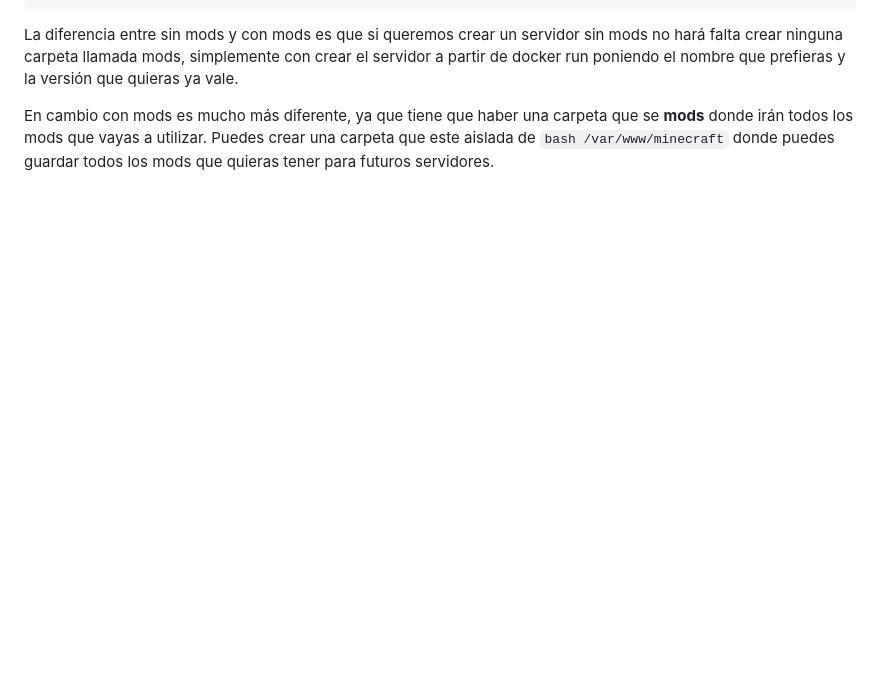
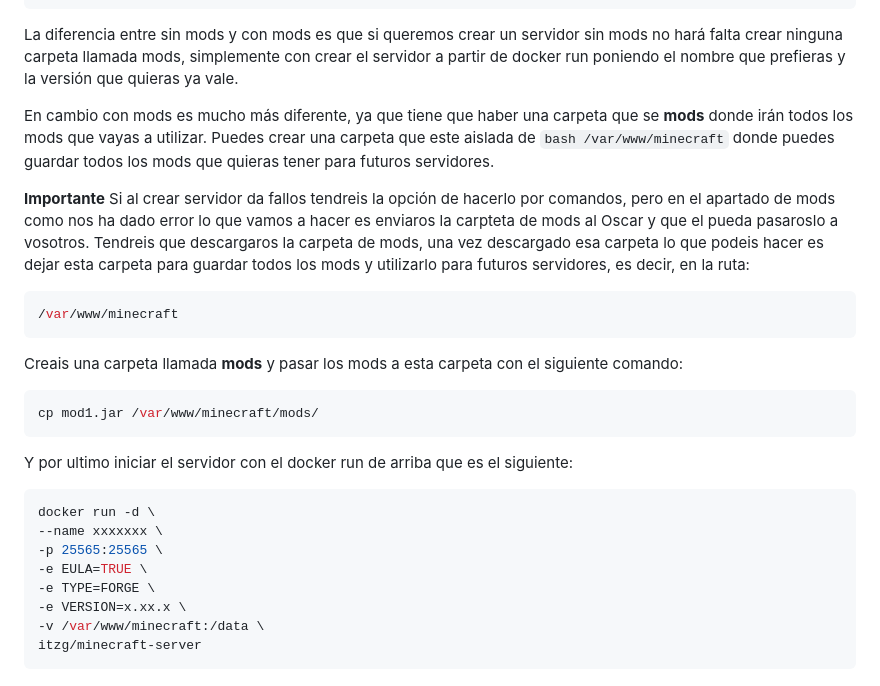
Before and after one commit to Rubentub/Proyectofinal, a Markdown page: README.md, the part around one of its changes. Drawn GitHub-style; blank space fills up the shorter version.

````diff
--- a/README.md
+++ b/README.md
@@ -164,3 +166,24 @@ itzg/minecraft-server
 La diferencia entre sin mods y con mods es que si queremos crear un servidor sin mods no hará falta crear ninguna carpeta llamada mods, simplemente con crear el servidor a partir de docker run poniendo el nombre que prefieras y la versión que quieras ya vale.
 
 En cambio con mods es mucho más diferente, ya que tiene que haber una carpeta que se **mods** donde irán todos los mods que vayas a utilizar. Puedes crear una carpeta que este aislada de ```bash /var/www/minecraft``` donde puedes guardar todos los mods que quieras tener para futuros servidores.
+
+**Importante**
+Si al crear servidor da fallos tendreis la opción de hacerlo por comandos, pero en el apartado de mods como nos ha dado error lo que vamos a hacer es enviaros la carpteta de mods al Oscar y que el pueda pasaroslo a vosotros. Tendreis que descargaros la carpeta de mods, una vez descargado esa carpeta lo que podeis hacer es dejar esta carpeta para guardar todos los mods y utilizarlo para futuros servidores, es decir, en la ruta:
+```bash
+/var/www/minecraft
+```
+Creais una carpeta llamada **mods** y pasar los mods a esta carpeta con el siguiente comando:
+```bash
+cp mod1.jar /var/www/minecraft/mods/
+```
+Y por ultimo iniciar el servidor con el docker run de arriba que es el siguiente:
+```bash
+docker run -d \
+--name xxxxxxx \
+-p 25565:25565 \
+-e EULA=TRUE \
+-e TYPE=FORGE \
+-e VERSION=x.xx.x \
+-v /var/www/minecraft:/data \
+itzg/minecraft-server
+```
````
Also changed, not shown: other parts of README.md (+4 -2 lines).
